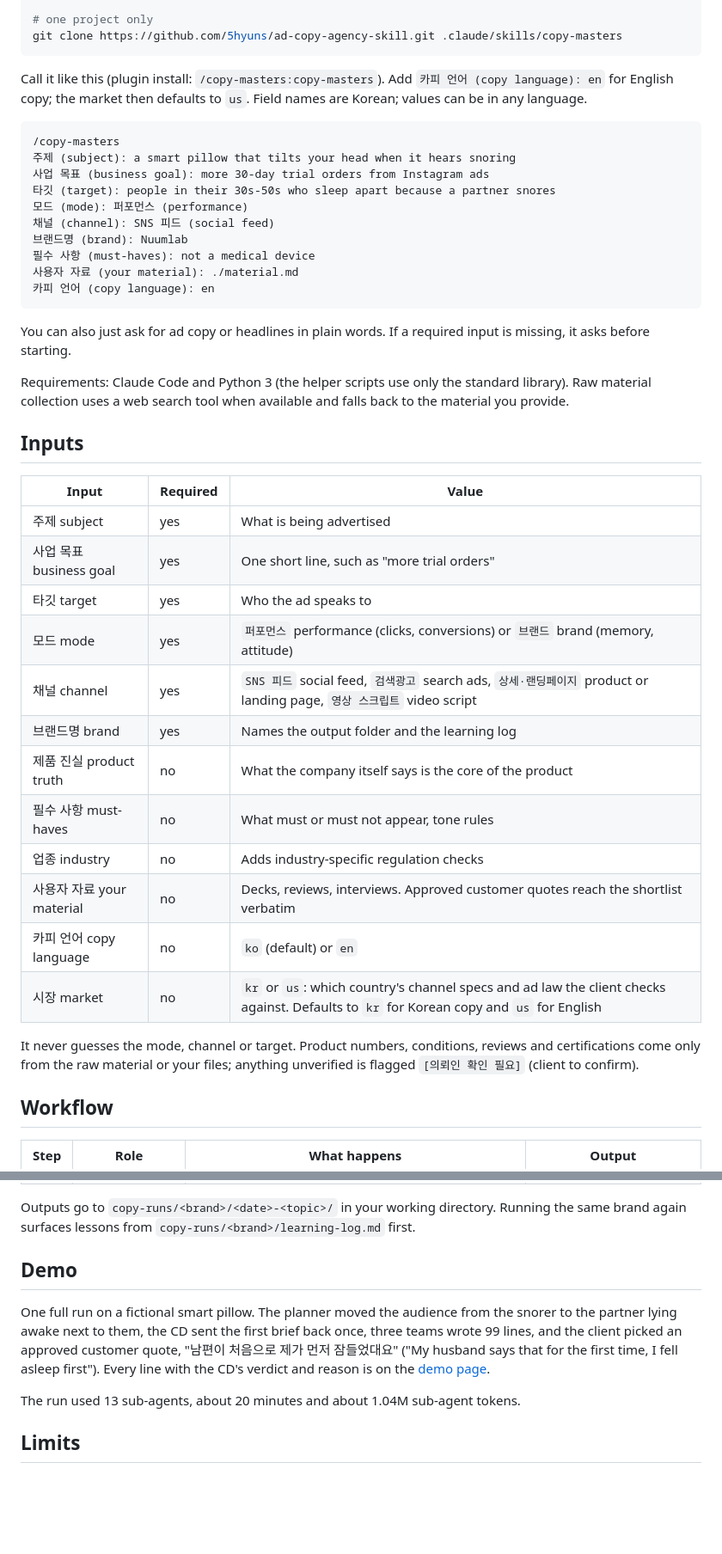
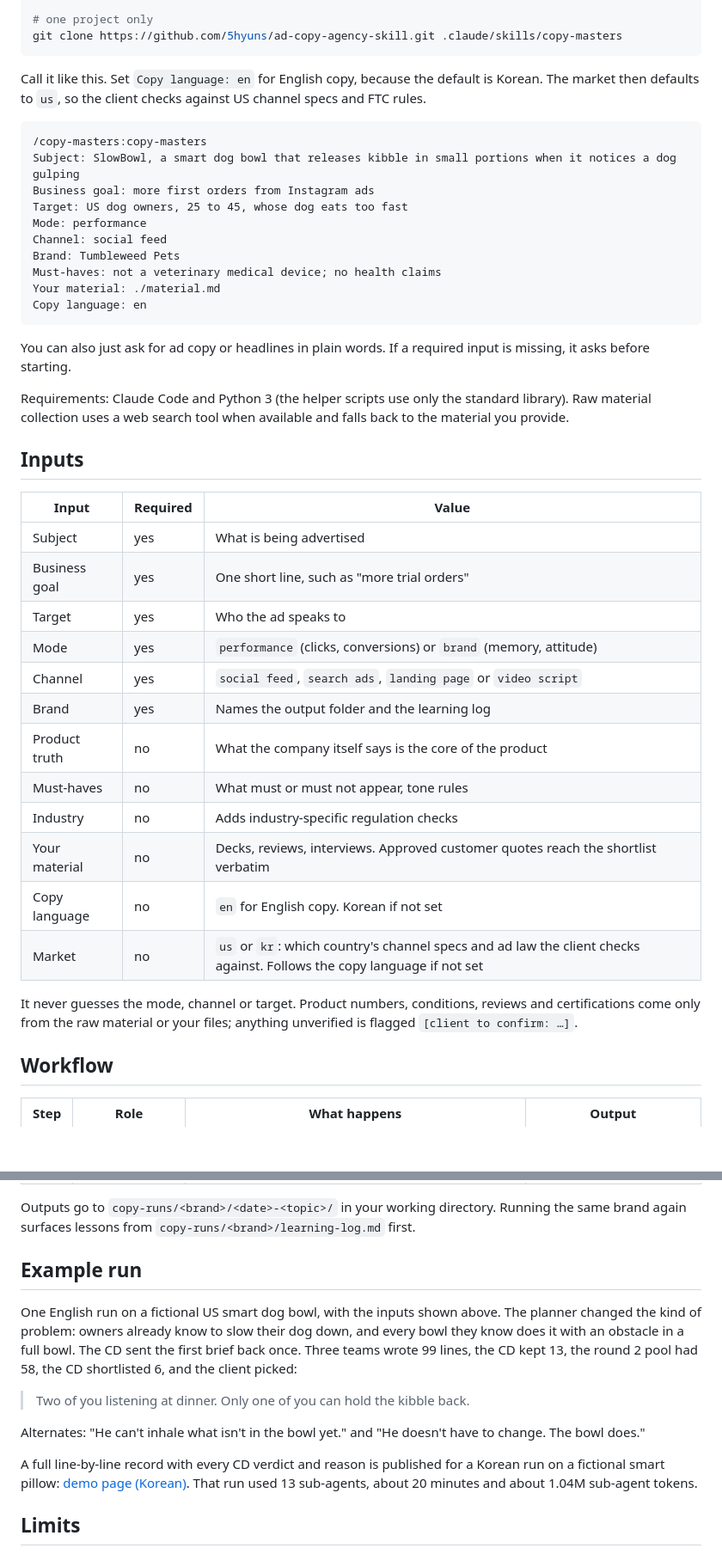
Before and after one commit to 5hyuns/ad-copy-agency-skill, a Markdown page: README.md, 2 parts joined by grey strips. Shown at 86% size. Drawn GitHub-style; blank space fills up the shorter version.

Commit message:
영어판·한국어판 분리: 영어 README와 사이트에서 한글 제거, 이미지 언어별로
- README.md, docs/index.html, llms.txt: 영어 입력 이름·값, 예시·CD 판정·줄 수는 영어 시험 실행(SlowBowl)에서
- 미리보기 이미지 docs/og.png(영어), docs/ko/og.png(한국어), 한국어 쪽 og:image 교체
- README.ko.md: 언어 표기, 한국어 이미지
- SKILL.md: 영어 입력 이름·값을 받아 01에 한국어 정본으로 옮김

Co-Authored-By: Claude Opus 5.5 <noreply@anthropic.com>

````diff
--- a/README.md
+++ b/README.md
@@ -34,19 +34,19 @@ git clone https://github.com/5hyuns/ad-copy-agency-skill.git "$HOME\.claude\skil
 git clone https://github.com/5hyuns/ad-copy-agency-skill.git .claude/skills/copy-masters
 ```
 
-Call it like this (plugin install: `/copy-masters:copy-masters`). Add `카피 언어 (copy language): en` for English copy; the market then defaults to `us`. Field names are Korean; values can be in any language.
+Call it like this. Set `Copy language: en` for English copy, because the default is Korean. The market then defaults to `us`, so the client checks against US channel specs and FTC rules.
 
 ```
-/copy-masters
-주제 (subject): a smart pillow that tilts your head when it hears snoring
-사업 목표 (business goal): more 30-day trial orders from Instagram ads
-타깃 (target): people in their 30s-50s who sleep apart because a partner snores
-모드 (mode): 퍼포먼스 (performance)
-채널 (channel): SNS 피드 (social feed)
-브랜드명 (brand): Nuumlab
-필수 사항 (must-haves): not a medical device
-사용자 자료 (your material): ./material.md
-카피 언어 (copy language): en
+/copy-masters:copy-masters
+Subject: SlowBowl, a smart dog bowl that releases kibble in small portions when it notices a dog gulping
+Business goal: more first orders from Instagram ads
+Target: US dog owners, 25 to 45, whose dog eats too fast
+Mode: performance
+Channel: social feed
+Brand: Tumbleweed Pets
+Must-haves: not a veterinary medical device; no health claims
+Your material: ./material.md
+Copy language: en
 ```
 
 You can also just ask for ad copy or headlines in plain words. If a required input is missing, it asks before starting.
@@ -57,20 +57,20 @@ Requirements: Claude Code and Python 3 (the helper scripts use only the standard
 
 | Input | Required | Value |
 |---|---|---|
-| 주제 subject | yes | What is being advertised |
-| 사업 목표 business goal | yes | One short line, such as "more trial orders" |
-| 타깃 target | yes | Who the ad speaks to |
-| 모드 mode | yes | `퍼포먼스` performance (clicks, conversions) or `브랜드` brand (memory, attitude) |
-| 채널 channel | yes | `SNS 피드` social feed, `검색광고` search ads, `상세·랜딩페이지` product or landing page, `영상 스크립트` video script |
-| 브랜드명 brand | yes | Names the output folder and the learning log |
-| 제품 진실 product truth | no | What the company itself says is the core of the product |
-| 필수 사항 must-haves | no | What must or must not appear, tone rules |
-| 업종 industry | no | Adds industry-specific regulation checks |
-| 사용자 자료 your material | no | Decks, reviews, interviews. Approved customer quotes reach the shortlist verbatim |
-| 카피 언어 copy language | no | `ko` (default) or `en` |
-| 시장 market | no | `kr` or `us`: which country's channel specs and ad law the client checks against. Defaults to `kr` for Korean copy and `us` for English |
+| Subject | yes | What is being advertised |
+| Business goal | yes | One short line, such as "more trial orders" |
+| Target | yes | Who the ad speaks to |
+| Mode | yes | `performance` (clicks, conversions) or `brand` (memory, attitude) |
+| Channel | yes | `social feed`, `search ads`, `landing page` or `video script` |
+| Brand | yes | Names the output folder and the learning log |
+| Product truth | no | What the company itself says is the core of the product |
+| Must-haves | no | What must or must not appear, tone rules |
+| Industry | no | Adds industry-specific regulation checks |
+| Your material | no | Decks, reviews, interviews. Approved customer quotes reach the shortlist verbatim |
+| Copy language | no | `en` for English copy. Korean if not set |
+| Market | no | `us` or `kr`: which country's channel specs and ad law the client checks against. Follows the copy language if not set |
 
-It never guesses the mode, channel or target. Product numbers, conditions, reviews and certifications come only from the raw material or your files; anything unverified is flagged `[의뢰인 확인 필요]` (client to confirm).
+It never guesses the mode, channel or target. Product numbers, conditions, reviews and certifications come only from the raw material or your files; anything unverified is flagged `[client to confirm: …]`.
 
 ## Workflow
 
@@ -89,11 +89,15 @@ It never guesses the mode, channel or target. Product numbers, conditions, revie
 
 Outputs go to `copy-runs/<brand>/<date>-<topic>/` in your working directory. Running the same brand again surfaces lessons from `copy-runs/<brand>/learning-log.md` first.
 
-## Demo
+## Example run
 
-One full run on a fictional smart pillow. The planner moved the audience from the snorer to the partner lying awake next to them, the CD sent the first brief back once, three teams wrote 99 lines, and the client picked an approved customer quote, "남편이 처음으로 제가 먼저 잠들었대요" ("My husband says that for the first time, I fell asleep first"). Every line with the CD's verdict and reason is on the [demo page](https://5hyuns.github.io/ad-copy-agency-skill/demo/).
+One English run on a fictional US smart dog bowl, with the inputs shown above. The planner changed the kind of problem: owners already know to slow their dog down, and every bowl they know does it with an obstacle in a full bowl. The CD sent the first brief back once. Three teams wrote 99 lines, the CD kept 13, the round 2 pool had 58, the CD shortlisted 6, and the client picked:
 
-The run used 13 sub-agents, about 20 minutes and about 1.04M sub-agent tokens.
+> Two of you listening at dinner. Only one of you can hold the kibble back.
+
+Alternates: "He can't inhale what isn't in the bowl yet." and "He doesn't have to change. The bowl does."
+
+A full line-by-line record with every CD verdict and reason is published for a Korean run on a fictional smart pillow: [demo page (Korean)](https://5hyuns.github.io/ad-copy-agency-skill/demo/). That run used 13 sub-agents, about 20 minutes and about 1.04M sub-agent tokens.
 
 ## Limits
 
````
Also changed, not shown: other parts of README.md (+9 -8 lines), README.ko.md (+4 -2 lines), SKILL.md (+3 -1 lines), docs/ko/og.png (added), docs/og.png, 4 other files.
